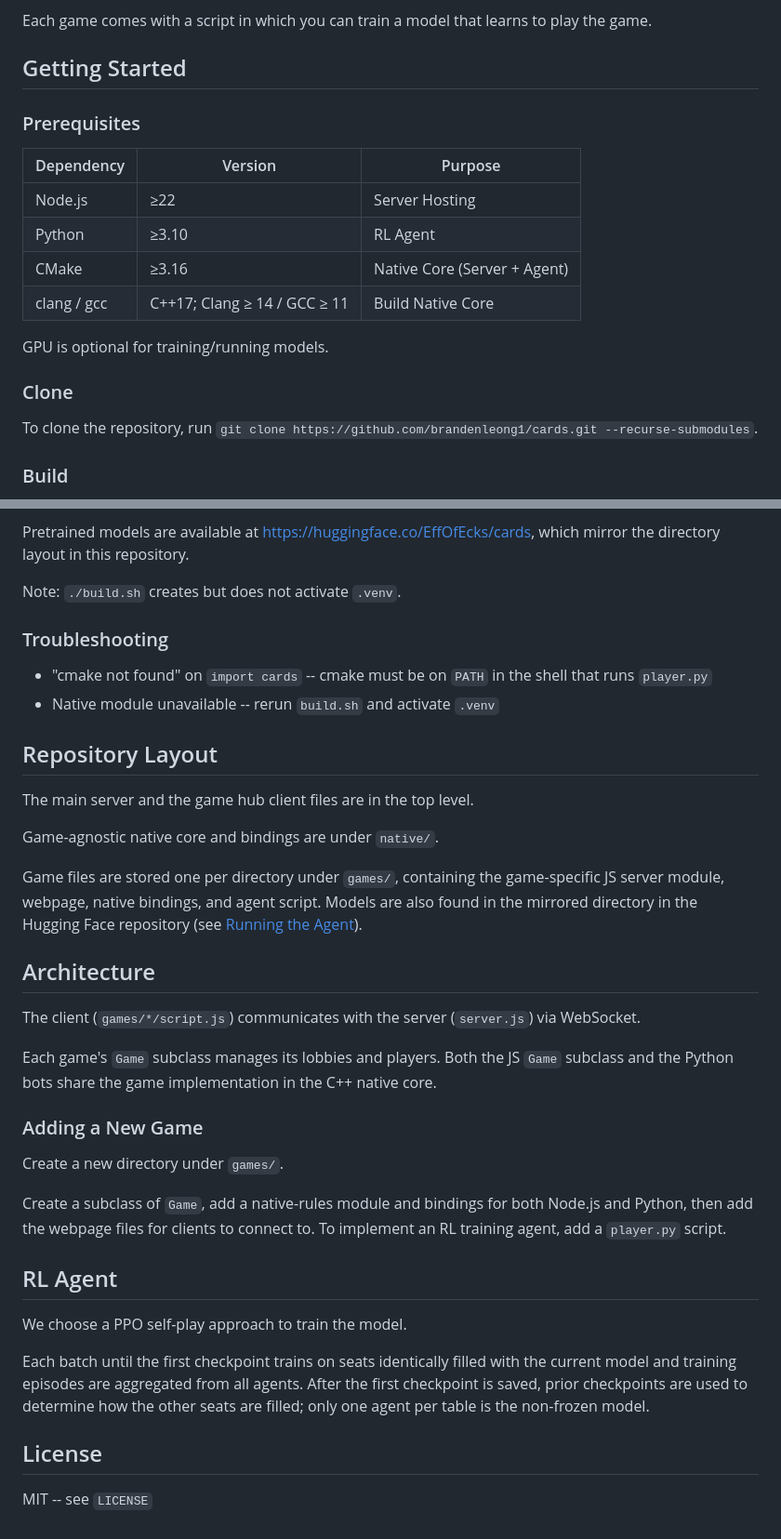
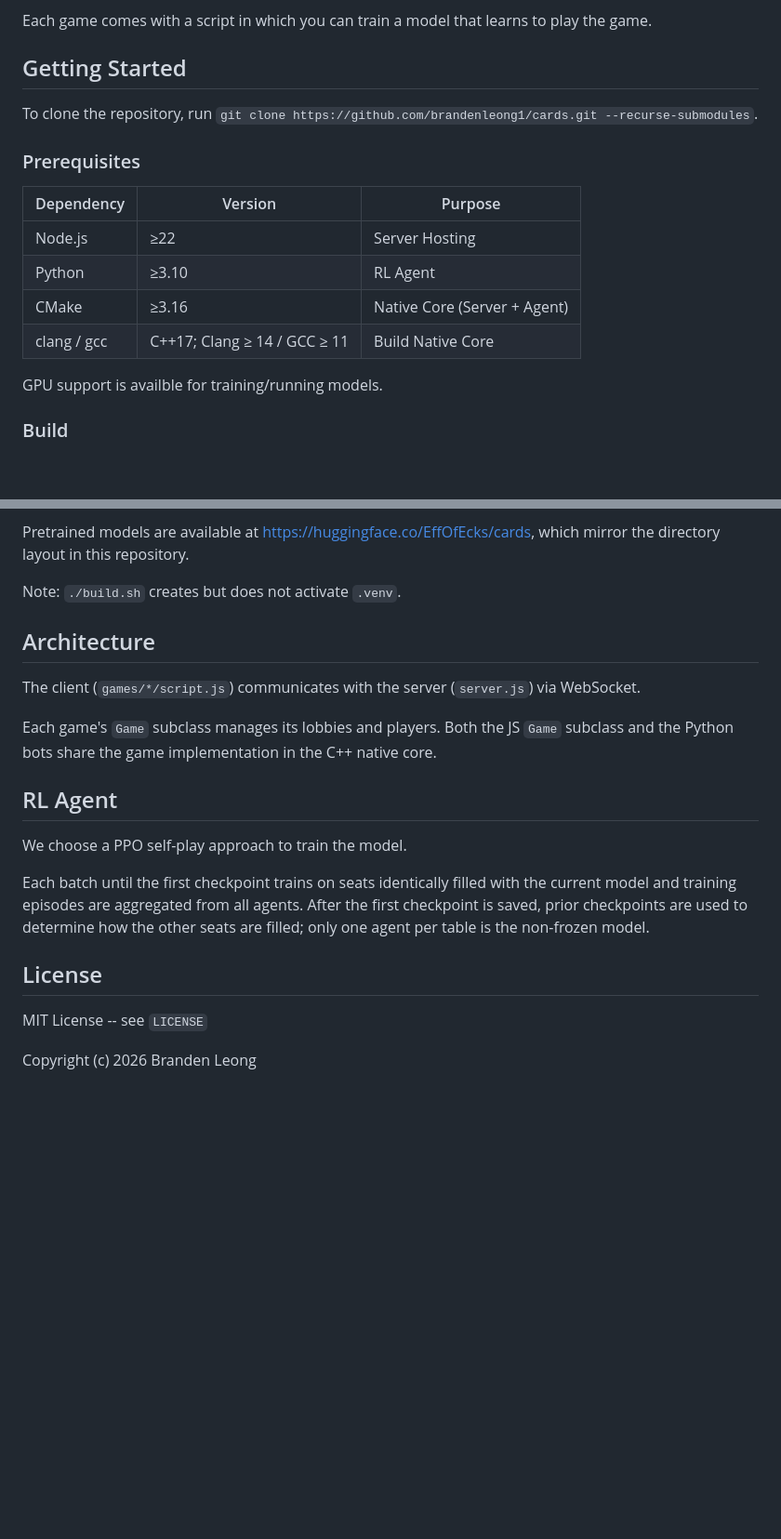
Before and after one commit to brandenleong1/cards, a Markdown page: README.md, 2 parts joined by grey strips. Shown at 93% size. Rendered like a GitHub page; blank space fills up the shorter version.

```diff
--- a/README.md
+++ b/README.md
@@ -12,6 +12,8 @@ Each game comes with a script in which you can train a model that learns to play
 
 ## Getting Started
 
+To clone the repository, run `git clone https://github.com/brandenleong1/cards.git --recurse-submodules`.
+
 ### Prerequisites
 
 | Dependency    | Version                      | Purpose                      |
@@ -21,11 +23,7 @@ Each game comes with a script in which you can train a model that learns to play
 | CMake         | ≥3.16                        | Native Core (Server + Agent) |
 | clang / gcc   | C++17; Clang ≥ 14 / GCC ≥ 11 | Build Native Core            |
 
-GPU is optional for training/running models.
-
-### Clone
-
-To clone the repository, run `git clone https://github.com/brandenleong1/cards.git --recurse-submodules`.
+GPU support is availble for training/running models.
 
 ### Build
 
@@ -63,30 +61,11 @@ Pretrained models are available at https://huggingface.co/EffOfEcks/cards, which
 
 Note: `./build.sh` creates but does not activate `.venv`.
 
-### Troubleshooting
-
- - "cmake not found" on `import cards` -- cmake must be on `PATH` in the shell that runs `player.py`
- - Native module unavailable -- rerun `build.sh` and activate `.venv`
-
-## Repository Layout
-
-The main server and the game hub client files are in the top level.
-
-Game-agnostic native core and bindings are under `native/`.
-
-Game files are stored one per directory under `games/`, containing the game-specific JS server module, webpage, native bindings, and agent script. Models are also found in the mirrored directory in the Hugging Face repository (see [Running the Agent](#running-the-agent)).
-
 ## Architecture
 
 The client (`games/*/script.js`) communicates with the server (`server.js`) via WebSocket.
 
 Each game's `Game` subclass manages its lobbies and players. Both the JS `Game` subclass and the Python bots share the game implementation in the C++ native core.
-
-### Adding a New Game
-
-Create a new directory under `games/`.
-
-Create a subclass of `Game`, add a native-rules module and bindings for both Node.js and Python, then add the webpage files for clients to connect to. To implement an RL training agent, add a `player.py` script.
 
 ## RL Agent
 
@@ -96,4 +75,6 @@ Each batch until the first checkpoint trains on seats identically filled with th
 
 ## License
 
-MIT -- see `LICENSE`
+MIT License -- see `LICENSE`
+
+Copyright (c) 2026 Branden Leong
```
